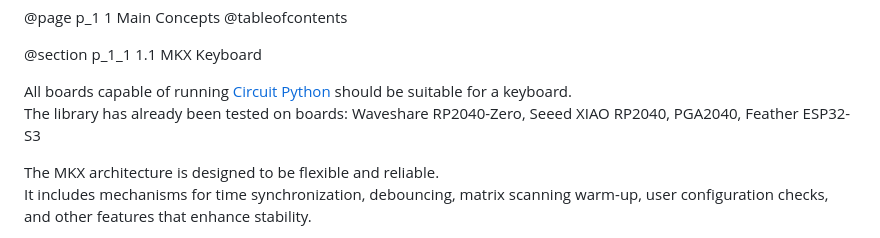
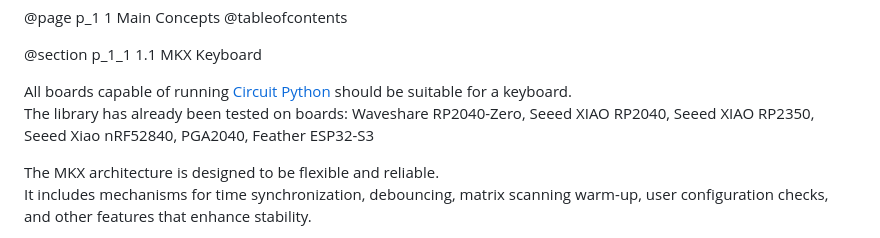
Before and after one commit to jacmie/mkx, a Markdown page: docs/pages/1_Main_Concepts.md, the part around the change. Drawn GitHub-style.

```diff
--- a/docs/pages/1_Main_Concepts.md
+++ b/docs/pages/1_Main_Concepts.md
@@ -4,7 +4,7 @@
 @section p_1_1 1.1 MKX Keyboard
 
 All boards capable of running [Circuit Python](https://circuitpython.org/downloads) should be suitable for a keyboard.
-The library has already been tested on boards: Waveshare RP2040-Zero, Seeed XIAO RP2040, PGA2040, Feather ESP32-S3
+The library has already been tested on boards: Waveshare RP2040-Zero, Seeed XIAO RP2040, Seeed XIAO RP2350, Seeed Xiao nRF52840, PGA2040, Feather ESP32-S3
 
 The MKX architecture is designed to be flexible and reliable.
 It includes mechanisms for time synchronization, debouncing, matrix scanning warm-up, user configuration checks, and other features that enhance stability.
```
Also changed, not shown: docs/pages/3_Get_Started.md (+31 -22 lines).
